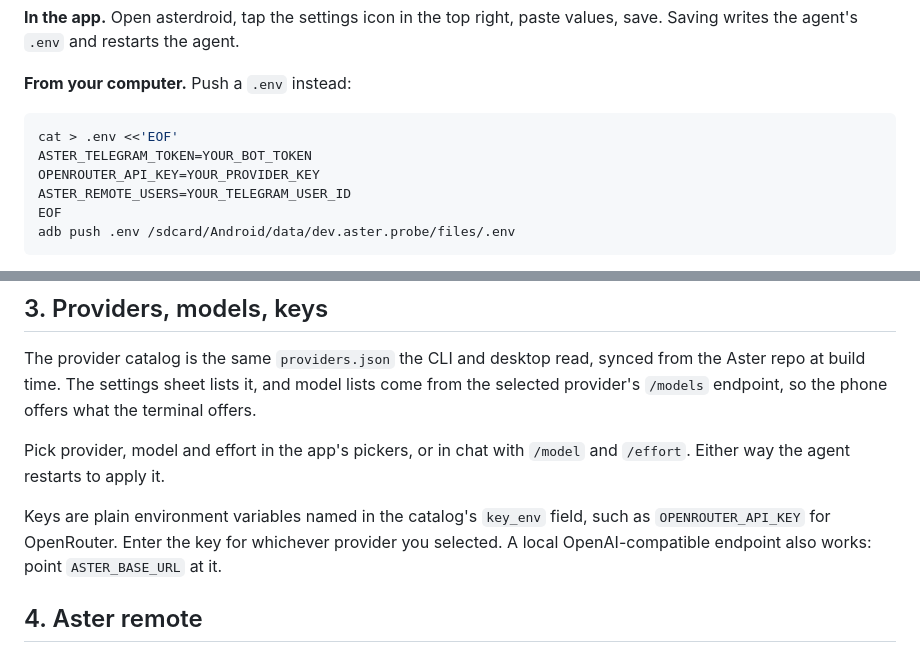
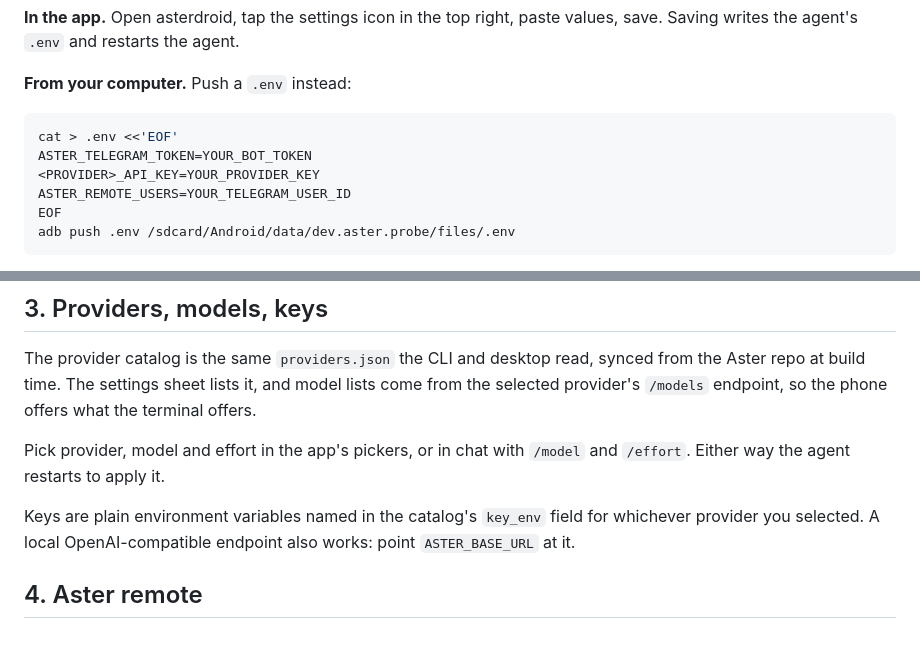
Before and after one commit to Zfinix/asterdroid, a Markdown page: docs/release-notes/v0.1.0.md, 2 parts joined by grey strips. Rendered like a GitHub page.

````diff
--- a/docs/release-notes/v0.1.0.md
+++ b/docs/release-notes/v0.1.0.md
@@ -40,7 +40,7 @@ The agent reads one `.env` in the app's private files directory. Two ways to fil
 ```sh
 cat > .env <<'EOF'
 ASTER_TELEGRAM_TOKEN=YOUR_BOT_TOKEN
-OPENROUTER_API_KEY=YOUR_PROVIDER_KEY
+<PROVIDER>_API_KEY=YOUR_PROVIDER_KEY
 ASTER_REMOTE_USERS=YOUR_TELEGRAM_USER_ID
 EOF
 adb push .env /sdcard/Android/data/dev.aster.probe/files/.env
@@ -62,7 +62,7 @@ The provider catalog is the same `providers.json` the CLI and desktop read, sync
 
 Pick provider, model and effort in the app's pickers, or in chat with `/model` and `/effort`. Either way the agent restarts to apply it.
 
-Keys are plain environment variables named in the catalog's `key_env` field, such as `OPENROUTER_API_KEY` for OpenRouter. Enter the key for whichever provider you selected. A local OpenAI-compatible endpoint also works: point `ASTER_BASE_URL` at it.
+Keys are plain environment variables named in the catalog's `key_env` field for whichever provider you selected. A local OpenAI-compatible endpoint also works: point `ASTER_BASE_URL` at it.
 
 ## 4. Aster remote
 
````
Also changed, not shown: README.md (+2 -2 lines).
